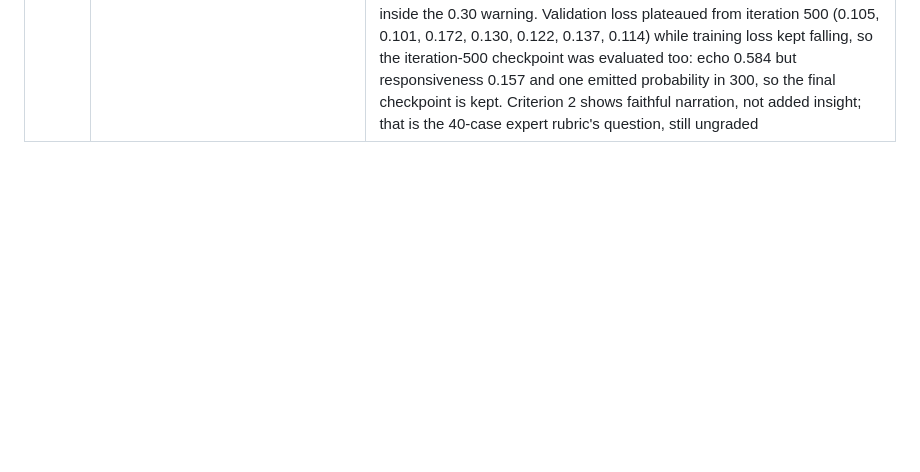
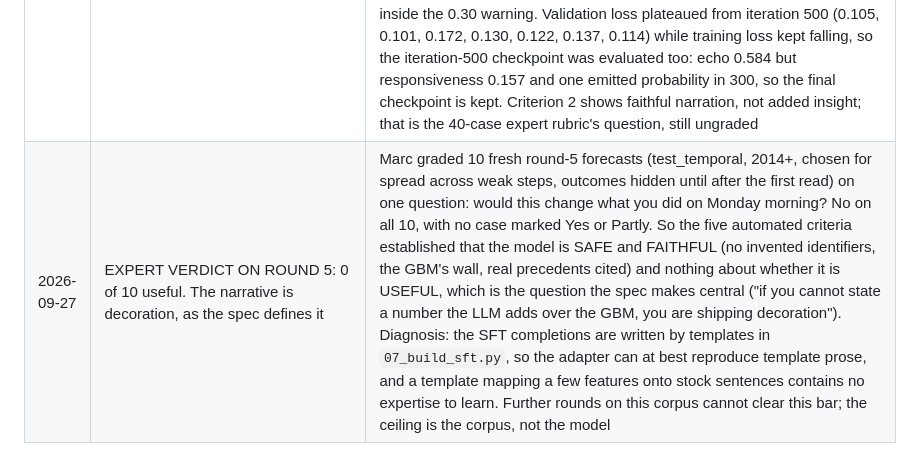
Before and after one commit to bellcheddar/FAFFAbout, a Markdown page: PROJECT_PLAN.md, the part around the change. GitHub-like rendering; blank space fills up the shorter version.

Commit message:
Record the expert verdict on round 5: 0 of 10 useful
Safe and faithful by every automated check, but not useful to a scientist.
The completions are template prose, so the corpus is the ceiling.

Co-Authored-By: Claude Opus 5.5 <noreply@anthropic.com>
Claude-Session: https://claude.ai/code/session_01Jw3F2MTT8VCTsN8ee7of4s

```diff
--- a/PROJECT_PLAN.md
+++ b/PROJECT_PLAN.md
@@ -172,3 +172,4 @@ The PSI archive records where attempts *stopped*, not just which ones succeeded.
 | 2026-09-27 | Round 5 corpus measured before training | Against round 04's: distinct training completions 52.1% -> 97.3%; valid verbatim in train 97.3% -> 61.6%; test_temporal 48.7% -> 9.2%; completions with a probability 3,900/5,107 -> 0; precedent cited where a table is given 2% -> 99%; invented identifiers 0 and 0. Valid and test stay 62% duplicated because held-out clusters have no precedents to cite, so their completions have fewer parts. Corpus floor at n=100: echo 0.626 (round 04's n=24 floor 0.571 kept as `narrative_value_corpus_ROUND04.json`), responsiveness 0.098 (was 0.135). Echo ROSE because it counts shared 4-grams and the new corpus reuses stock phrases in many combinations, so it is a relative measure against this floor only |
 | 2026-09-27 | ROUND 5 SUCCESS CRITERIA, stated before training | Better than round 04 only if ALL hold on the round-5 test_temporal set: (1) zero invented identifiers; (2) `eval_bottleneck.py` llm top-1 within 2 points of `gbm_drop`, i.e. it narrates the GBM's wall rather than inventing one; (3) a prompt precedent cited in at least 30/40 generative cases; (4) the gap between loss on held-out answers seen verbatim in training and novel ones shrinks from round 04's 0.011 vs 0.055; (5) template echo at or below the corpus floor at n=100. If (2) fails the model is ignoring the forecast it is handed, which would be the most important finding |
 | 2026-09-27 | ROUND 5 MEETS ALL FIVE CRITERIA stated before training; the final checkpoint is kept | On the round-5 test_temporal set: (1) invented identifiers 0/40; (2) bottleneck top-1 34.9% against the GBM's 34.9%, the identical gate on all 235 targets, so it narrates the forecast it is given (round 04: 27.2% against 34.6%); (3) a prompt precedent cited in 36/40 (round 04: 8/40); (4) held-out loss 0.110 on answers seen verbatim in training against 0.068 on novel ones, reversing round 04's memorisation signature (0.011 against 0.055), though the two groups are drawn from different sets and so are not like for like; (5) template echo 0.608 against the 0.626 corpus floor at n=100. Censoring flagged in 29/30 cases with censored context. Responsiveness 0.108 against the floor's 0.098: slightly less varied than the corpus, well inside the 0.30 warning. Validation loss plateaued from iteration 500 (0.105, 0.101, 0.172, 0.130, 0.122, 0.137, 0.114) while training loss kept falling, so the iteration-500 checkpoint was evaluated too: echo 0.584 but responsiveness 0.157 and one emitted probability in 300, so the final checkpoint is kept. Criterion 2 shows faithful narration, not added insight; that is the 40-case expert rubric's question, still ungraded |
+| 2026-09-27 | EXPERT VERDICT ON ROUND 5: 0 of 10 useful. The narrative is decoration, as the spec defines it | Marc graded 10 fresh round-5 forecasts (test_temporal, 2014+, chosen for spread across weak steps, outcomes hidden until after the first read) on one question: would this change what you did on Monday morning? No on all 10, with no case marked Yes or Partly. So the five automated criteria established that the model is SAFE and FAITHFUL (no invented identifiers, the GBM's wall, real precedents cited) and nothing about whether it is USEFUL, which is the question the spec makes central ("if you cannot state a number the LLM adds over the GBM, you are shipping decoration"). Diagnosis: the SFT completions are written by templates in `07_build_sft.py`, so the adapter can at best reproduce template prose, and a template mapping a few features onto stock sentences contains no expertise to learn. Further rounds on this corpus cannot clear this bar; the ceiling is the corpus, not the model |
```
